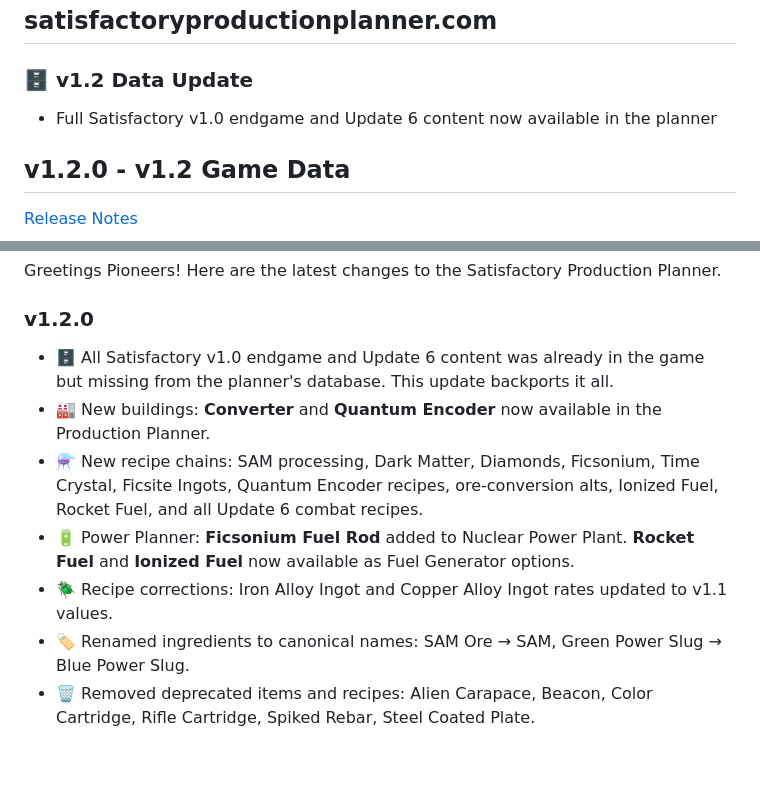
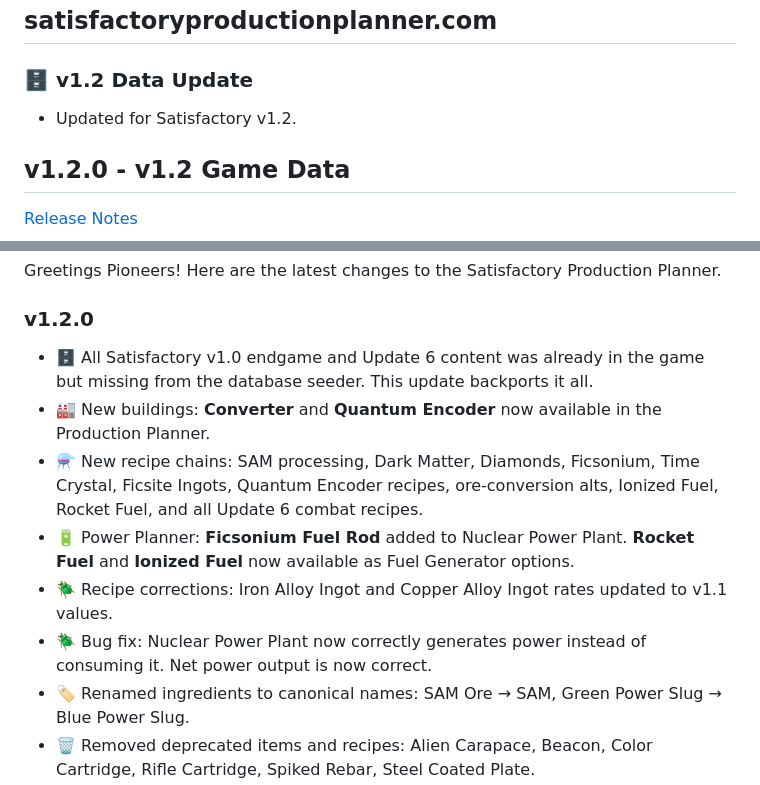
Before and after one commit to Codefaber-dev/satisfactory-production-planner, a Markdown page: resources/markdown/release-notes.md, 2 parts joined by grey strips. GitHub-like rendering; blank space fills up the shorter version.

Commit message:
update release notes

```diff
--- a/resources/markdown/release-notes.md
+++ b/resources/markdown/release-notes.md
@@ -3,7 +3,7 @@
 
 ### 🗄️ v1.2 Data Update
 
-- Full Satisfactory v1.0 endgame and Update 6 content now available in the planner
+- Updated for Satisfactory v1.2.
 
 ## v1.2.0 - v1.2 Game Data
 [Release Notes](#release-notes)
@@ -34,11 +34,12 @@ Greetings Pioneers! Here are the latest changes to the Satisfactory Production P
 
 ### v1.2.0
 
-- 🗄️ All Satisfactory v1.0 endgame and Update 6 content was already in the game but missing from the planner's database. This update backports it all.
+- 🗄️ All Satisfactory v1.0 endgame and Update 6 content was already in the game but missing from the database seeder. This update backports it all.
 - 🏭 New buildings: **Converter** and **Quantum Encoder** now available in the Production Planner.
 - ⚗️ New recipe chains: SAM processing, Dark Matter, Diamonds, Ficsonium, Time Crystal, Ficsite Ingots, Quantum Encoder recipes, ore-conversion alts, Ionized Fuel, Rocket Fuel, and all Update 6 combat recipes.
 - 🔋 Power Planner: **Ficsonium Fuel Rod** added to Nuclear Power Plant. **Rocket Fuel** and **Ionized Fuel** now available as Fuel Generator options.
 - 🪲 Recipe corrections: Iron Alloy Ingot and Copper Alloy Ingot rates updated to v1.1 values.
+- 🪲 Bug fix: Nuclear Power Plant now correctly generates power instead of consuming it. Net power output is now correct.
 - 🏷️ Renamed ingredients to canonical names: SAM Ore → SAM, Green Power Slug → Blue Power Slug.
 - 🗑️ Removed deprecated items and recipes: Alien Carapace, Beacon, Color Cartridge, Rifle Cartridge, Spiked Rebar, Steel Coated Plate.
 
```
